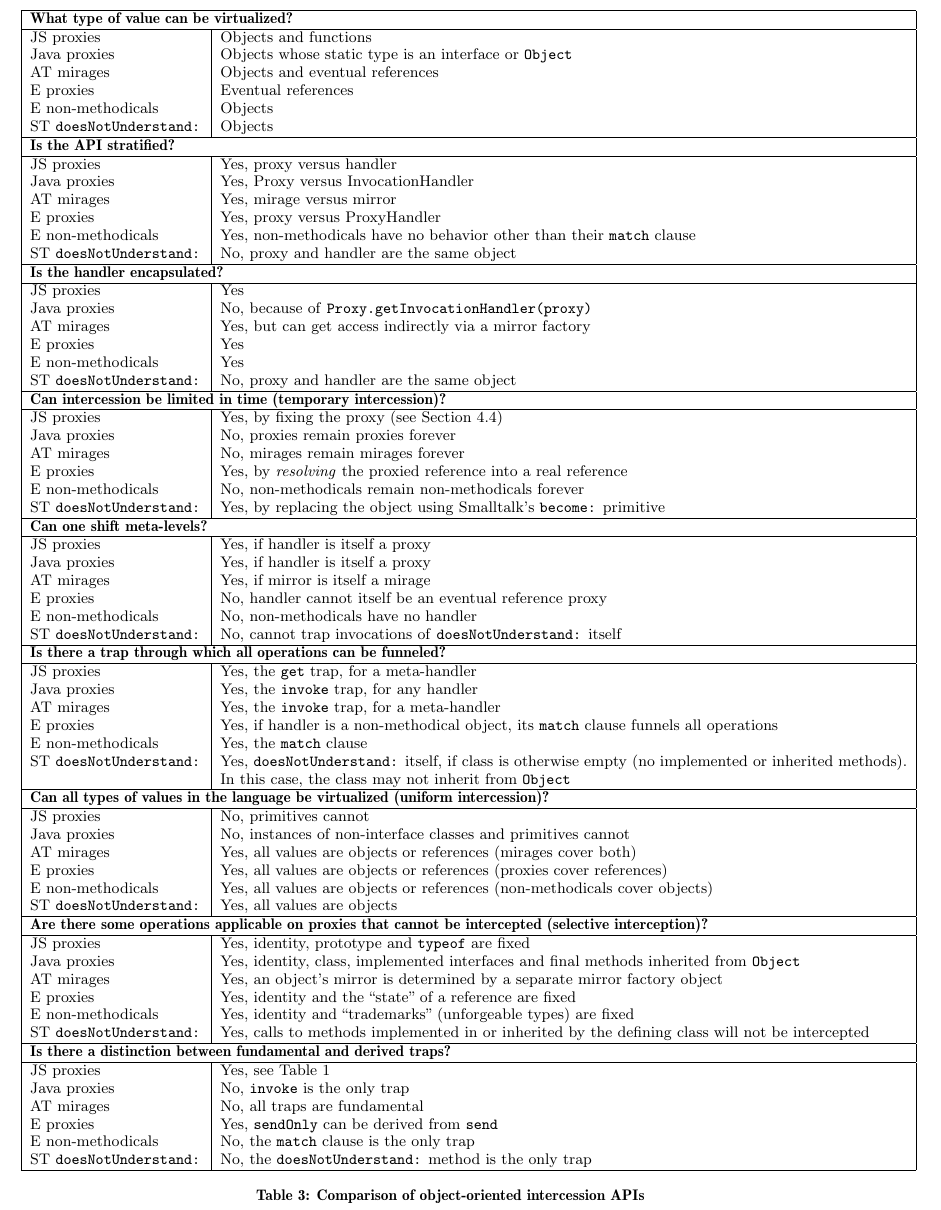
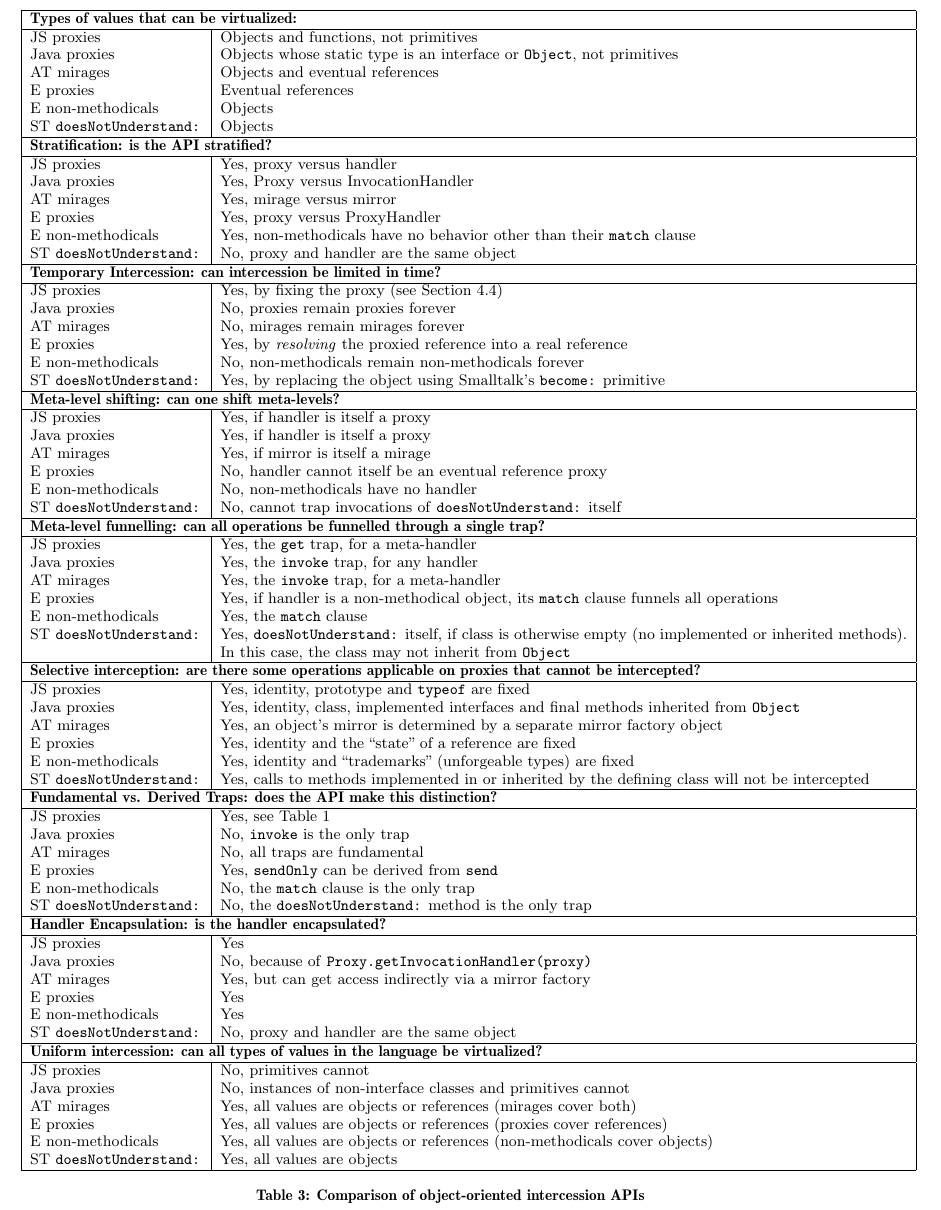
Before and after one commit to tvcutsem/es-lab, a LaTeX paper (doc/proxies-final/proxies.tex): part of page 11 of 12, cut at the place of the change. Compiled offline with pdfLaTeX.

Commit message:
addressed some of the reviewer comments, in particular, ensured consistency of the order of discussed design principles among section 4, table 3 and conclusion

```diff
--- a/doc/proxies-final/proxies.tex
+++ b/doc/proxies-final/proxies.tex
@@ -919,16 +919,16 @@ Ducasse~\cite{ducasse99evaluatingmessage} gives an overview of the various messa
 \centering
 \begin{tabular}{|p{0.20\textwidth}|p{0.80\textwidth}|}
     \hline
-    \multicolumn{2}{|l|}{\textbf{What type of value can be virtualized?}}\\
+    \multicolumn{2}{|l|}{\textbf{Types of values that can be virtualized:}}\\
     \hline
-    JS proxies        & Objects and functions\\
-    Java proxies      & Objects whose static type is an interface or \texttt{Object}\\
+    JS proxies        & Objects and functions, not primitives\\
+    Java proxies      & Objects whose static type is an interface or \texttt{Object}, not primitives\\
     AT mirages        & Objects and eventual references\\
     E proxies         & Eventual references\\
     E non-methodicals & Objects\\
     ST \texttt{doesNotUnderstand:}  & Objects\\
     \hline
-    \multicolumn{2}{|l|}{\textbf{Is the API stratified?}}\\
+    \multicolumn{2}{|l|}{\textbf{Stratification: is the API stratified?}}\\
     \hline
     JS proxies        & Yes, proxy versus handler\\
     Java proxies      & Yes, Proxy versus InvocationHandler\\
@@ -937,7 +937,52 @@ Ducasse~\cite{ducasse99evaluatingmessage} gives an overview of the various messa
     E non-methodicals & Yes, non-methodicals have no behavior other than their \texttt{match} clause\\
     ST \texttt{doesNotUnderstand:}  & No, proxy and handler are the same object\\
     \hline
-    \multicolumn{2}{|l|}{\textbf{Is the handler encapsulated?}}\\
+    \multicolumn{2}{|l|}{\textbf{Temporary Intercession: can intercession be limited in time?}}\\
+    \hline
+    JS proxies        & Yes, by fixing the proxy (see Section~\ref{sub:immutability})\\
+    Java proxies      & No, proxies remain proxies forever\\
+    AT mirages        & No, mirages remain mirages forever\\
+    E proxies         & Yes, by \emph{resolving} the proxied reference into a real reference\\
+    E non-methodicals & No, non-methodicals remain non-methodicals forever\\
+    ST \texttt{doesNotUnderstand:}  & Yes, by replacing the object using Smalltalk's \texttt{become:} primitive\\
+    \hline
+    \multicolumn{2}{|l|}{\textbf{Meta-level shifting: can one shift meta-levels?}}\\
+    \hline
+    JS proxies        & Yes, if handler is itself a proxy\\
+    Java proxies      & Yes, if handler is itself a proxy\\
+    AT mirages        & Yes, if mirror is itself a mirage\\
+    E proxies         & No, handler cannot itself be an eventual reference proxy\\
+    E non-methodicals & No, non-methodicals have no handler\\
+    ST \texttt{doesNotUnderstand:}  & No, cannot trap invocations of \texttt{doesNotUnderstand:} itself\\
+    \hline
+    \multicolumn{2}{|l|}{\textbf{Meta-level funnelling: can all operations be funnelled through a single trap?}}\\
+    \hline
+    JS proxies        & Yes, the \texttt{get} trap, for a meta-handler\\
+    Java proxies      & Yes, the \texttt{invoke} trap, for any handler\\
+    AT mirages        & Yes, the \texttt{invoke} trap, for a meta-handler\\
+    E proxies         & Yes, if handler is a non-methodical object, its \texttt{match} clause funnels all operations\\
+    E non-methodicals & Yes, the \texttt{match} clause\\
+    ST \texttt{doesNotUnderstand:}  & Yes, \texttt{doesNotUnderstand:} itself, if class is otherwise empty (no implemented or inherited methods). In this case, the class may not inherit from \texttt{Object}\\
+    \hline
+    \multicolumn{2}{|l|}{\textbf{Selective interception: are there some operations applicable on proxies that cannot be intercepted?}}\\
+    \hline
+    JS proxies        & Yes, identity, prototype and \texttt{typeof} are fixed\\
+    Java proxies      & Yes, identity, class, implemented interfaces and final methods inherited from \texttt{Object}\\
+    AT mirages        & Yes, an object's mirror is determined by a separate mirror factory object\\
+    E proxies         & Yes, identity and the ``state'' of a reference are fixed\\
+    E non-methodicals & Yes, identity and ``trademarks'' (unforgeable types) are fixed\\
+    ST \texttt{doesNotUnderstand:}  & Yes, calls to methods implemented in or inherited by the defining class will not be intercepted\\
+    \hline
+    \multicolumn{2}{|l|}{\textbf{Fundamental vs. Derived Traps: does the API make this distinction?}}\\
+    \hline
+    JS proxies        & Yes, see Table~\ref{tab:operations}\\
+    Java proxies      & No, \texttt{invoke} is the only trap\\
+    AT mirages        & No, all traps are fundamental\\
+    E proxies         & Yes, \texttt{sendOnly} can be derived from \texttt{send}\\
+    E non-methodicals & No, the \texttt{match} clause is the only trap\\
+    ST \texttt{doesNotUnderstand:}  & No, the \texttt{doesNotUnderstand:} method is the only trap\\
+    \hline
+    \multicolumn{2}{|l|}{\textbf{Handler Encapsulation: is the handler encapsulated?}}\\
     \hline
     JS proxies        & Yes\\
     Java proxies      & No, because of \texttt{Proxy.getInvocationHandler(proxy)}\\
@@ -946,34 +991,7 @@ Ducasse~\cite{ducasse99evaluatingmessage} gives an overview of the various messa
     E non-methodicals & Yes\\
     ST \texttt{doesNotUnderstand:}  & No, proxy and handler are the same object\\
     \hline
-    \multicolumn{2}{|l|}{\textbf{Can intercession be limited in time (temporary intercession)?}}\\
-    \hline
-    JS proxies        & Yes, by fixing the proxy (see Section~\ref{sub:immutability})\\
-    Java proxies      & No, proxies remain proxies forever\\
-    AT mirages        & No, mirages remain mirages forever\\
-    E proxies         & Yes, by \emph{resolving} the proxied reference into a real reference\\
-    E non-methodicals & No, non-methodicals remain non-methodicals forever\\
-    ST \texttt{doesNotUnderstand:}  & Yes, by replacing the object using Smalltalk's \texttt{become:} primitive\\
-    \hline
-    \multicolumn{2}{|l|}{\textbf{Can one shift meta-levels?}}\\
-    \hline
-    JS proxies        & Yes, if handler is itself a proxy\\
-    Java proxies      & Yes, if handler is itself a proxy\\
-    AT mirages        & Yes, if mirror is itself a mirage\\
-    E proxies         & No, handler cannot itself be an eventual reference proxy\\
-    E non-methodicals & No, non-methodicals have no handler\\
-    ST \texttt{doesNotUnderstand:}  & No, cannot trap invocations of \texttt{doesNotUnderstand:} itself\\
-    \hline
-    \multicolumn{2}{|l|}{\textbf{Is there a trap through which all operations can be funneled?}}\\
-    \hline
-    JS proxies        & Yes, the \texttt{get} trap, for a meta-handler\\
-    Java proxies      & Yes, the \texttt{invoke} trap, for any handler\\
-    AT mirages        & Yes, the \texttt{invoke} trap, for a meta-handler\\
-    E proxies         & Yes, if handler is a non-methodical object, its \texttt{match} clause funnels all operations\\
-    E non-methodicals & Yes, the \texttt{match} clause\\
-    ST \texttt{doesNotUnderstand:}  & Yes, \texttt{doesNotUnderstand:} itself, if class is otherwise empty (no implemented or inherited methods). In this case, the class may not inherit from \texttt{Object}\\
-    \hline
-    \multicolumn{2}{|l|}{\textbf{Can all types of values in the language be virtualized (uniform intercession)?}}\\
+    \multicolumn{2}{|l|}{\textbf{Uniform intercession: can all types of values in the language be virtualized?}}\\
     \hline
     JS proxies        & No, primitives cannot\\
     Java proxies      & No, instances of non-interface classes and primitives cannot\\
@@ -981,24 +999,6 @@ Ducasse~\cite{ducasse99evaluatingmessage} gives an overview of the various messa
     E proxies         & Yes, all values are objects or references (proxies cover references)\\
     E non-methodicals & Yes, all values are objects or references (non-methodicals cover objects)\\
     ST \texttt{doesNotUnderstand:}  & Yes, all values are objects\\
-    \hline
-    \multicolumn{2}{|l|}{\textbf{Are there some operations applicable on proxies that cannot be intercepted (selective interception)?}}\\
-    \hline
-    JS proxies        & Yes, identity, prototype and \texttt{typeof} are fixed\\
-    Java proxies      & Yes, identity, class, implemented interfaces and final methods inherited from \texttt{Object}\\
-    AT mirages        & Yes, an object's mirror is determined by a separate mirror factory object\\
-    E proxies         & Yes, identity and the ``state'' of a reference are fixed\\
-    E non-methodicals & Yes, identity and ``trademarks'' (unforgeable types) are fixed\\
-    ST \texttt{doesNotUnderstand:}  & Yes, calls to methods implemented in or inherited by the defining class will not be intercepted\\
-    \hline
-    \multicolumn{2}{|l|}{\textbf{Is there a distinction between fundamental and derived traps?}}\\
-    \hline
-    JS proxies        & Yes, see Table~\ref{tab:operations}\\
-    Java proxies      & No, \texttt{invoke} is the only trap\\
-    AT mirages        & No, all traps are fundamental\\
-    E proxies         & Yes, \texttt{sendOnly} can be derived from \texttt{send}\\
-    E non-methodicals & No, the \texttt{match} clause is the only trap\\
-    ST \texttt{doesNotUnderstand:}  & No, the \texttt{doesNotUnderstand:} method is the only trap\\
     \hline
   \end{tabular}
   \caption{Comparison of object-oriented intercession APIs}
@@ -1070,7 +1073,5 @@ The second contribution of this paper is the identification of general design pr
   \item[Selective interception:] some operations are not trapped or their semantics is determined at proxy-creation time.
   \item[Derived traps] can be more efficient than \textbf{fundamental traps} but introduce the potential for inconsistencies.
-  \item[Meta-level shifting:] handlers as proxies shift meta-levels.
-  \item[Temporary intercession:] proxies can become fixed.
   \item[Handler encapsulation:] a proxy encapsulates its handler.
   \item[Uniform intercession:] every value can be proxified.
 \end{description*}
```
Also changed, not shown: doc/proxies-final/proxies.tex (5 more changed lines).
